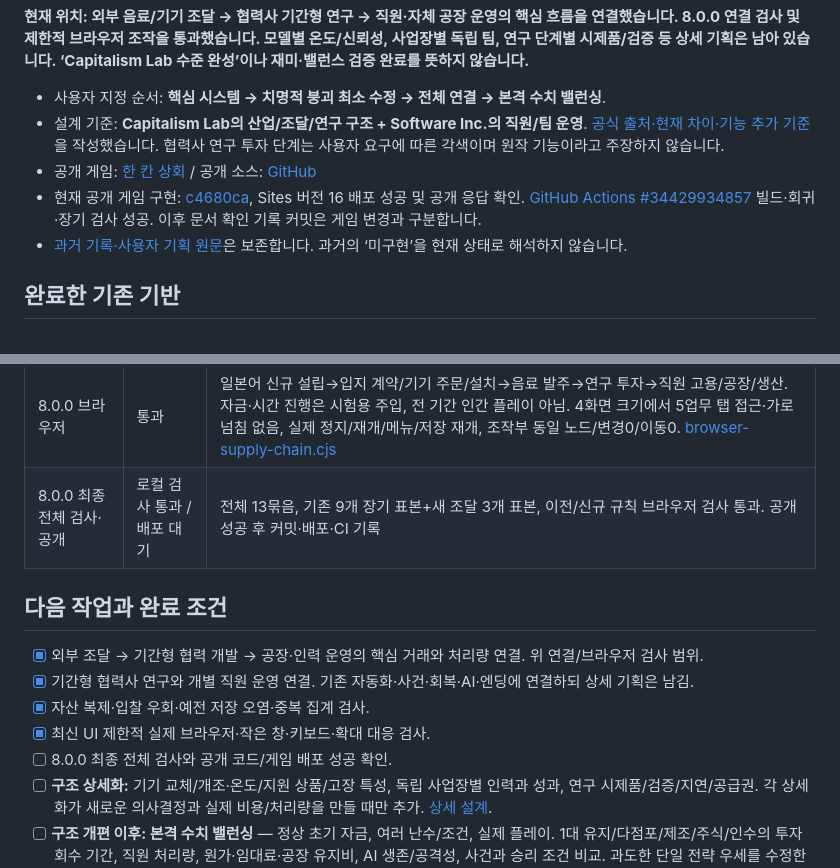
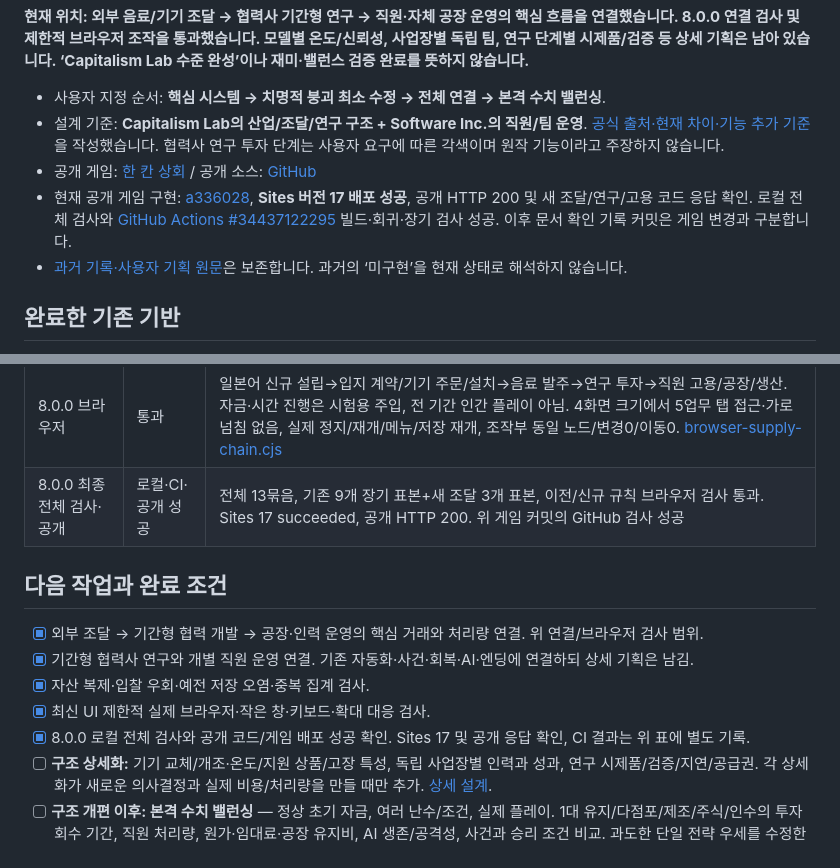
Before and after one commit to eunyoeongmin/hankan-vending-tycoon, a Markdown page: DEVELOPMENT.md, 2 parts joined by grey strips. Rendered like a GitHub page.

Commit message:
Record supply-chain release validation and remaining design scope

```diff
--- a/DEVELOPMENT.md
+++ b/DEVELOPMENT.md
@@ -7,7 +7,7 @@
 - 사용자 지정 순서: **핵심 시스템 → 치명적 붕괴 최소 수정 → 전체 연결 → 본격 수치 밸런싱**.
 - 설계 기준: **Capitalism Lab의 산업/조달/연구 구조 + Software Inc.의 직원/팀 운영**. [공식 출처·현재 차이·기능 추가 기준](docs/SUPPLY_CHAIN_DESIGN.md)을 작성했습니다. 협력사 연구 투자 단계는 사용자 요구에 따른 각색이며 원작 기능이라고 주장하지 않습니다.
 - 공개 게임: [한 칸 상회](https://hankan-vending-tycoon.eym7443.chatgpt.site) / 공개 소스: [GitHub](https://github.com/eunyoeongmin/hankan-vending-tycoon)
-- 현재 공개 게임 구현: [c4680ca](https://github.com/eunyoeongmin/hankan-vending-tycoon/commit/c4680ca116e9a428c361d7bd754a879b35902b46), Sites 버전 16 배포 성공 및 공개 응답 확인. [GitHub Actions #34429934857](https://github.com/eunyoeongmin/hankan-vending-tycoon/actions/runs/34429934857) 빌드·회귀·장기 검사 성공. 이후 문서 확인 기록 커밋은 게임 변경과 구분합니다.
+- 현재 공개 게임 구현: [a336028](https://github.com/eunyoeongmin/hankan-vending-tycoon/commit/a336028df1255d7cdc1c6aed0906b33ee25588db), **Sites 버전 17 배포 성공**, 공개 HTTP 200 및 새 조달/연구/고용 코드 응답 확인. 로컬 전체 검사와 [GitHub Actions #34437122295](https://github.com/eunyoeongmin/hankan-vending-tycoon/actions/runs/34437122295) 빌드·회귀·장기 검사 성공. 이후 문서 확인 기록 커밋은 게임 변경과 구분합니다.
 - [과거 기록·사용자 기획 원문](docs/DEVELOPMENT_HISTORY_2026-09-10.md)은 보존합니다. 과거의 ‘미구현’을 현재 상태로 해석하지 않습니다.
 
 ## 완료한 기존 기반
@@ -84,7 +84,7 @@
 | 8.0.0 연결 검사 | 통과 | 외부 대금·기기/입지 분리·품질 보존·독점 연구·건설/자재/교육/급여·정비 처리량·재진입/인수·저장 이전. [supply-chain.cjs](tests/supply-chain.cjs) |
 | 8.0.0 장기 표본 | 통과 | 3난수 × 120일, 추가 자금으로 조달→연구→공장/고용→생산 가동. 민원 실제 처리, 보유 기기 2대 유지, 누적 음료 3,800~3,900개, 30/90일 저장 재개. 재미 보정 자료 아님. [supply-chain-long.cjs](tests/supply-chain-long.cjs) |
 | 8.0.0 브라우저 | 통과 | 일본어 신규 설립→입지 계약/기기 주문/설치→음료 발주→연구 투자→직원 고용/공장/생산. 자금·시간 진행은 시험용 주입, 전 기간 인간 플레이 아님. 4화면 크기에서 5업무 탭 접근·가로 넘침 없음, 실제 정지/재개/메뉴/저장 재개, 조작부 동일 노드/변경0/이동0. [browser-supply-chain.cjs](tests/browser-supply-chain.cjs) |
-| 8.0.0 최종 전체 검사·공개 | 로컬 검사 통과 / 배포 대기 | 전체 13묶음, 기존 9개 장기 표본+새 조달 3개 표본, 이전/신규 규칙 브라우저 검사 통과. 공개 성공 후 커밋·배포·CI 기록 |
+| 8.0.0 최종 전체 검사·공개 | 로컬·CI·공개 성공 | 전체 13묶음, 기존 9개 장기 표본+새 조달 3개 표본, 이전/신규 규칙 브라우저 검사 통과. Sites 17 succeeded, 공개 HTTP 200. 위 게임 커밋의 GitHub 검사 성공 |
 
 ## 다음 작업과 완료 조건
 
@@ -92,7 +92,7 @@
 - [x] 기간형 협력사 연구와 개별 직원 운영 연결. 기존 자동화·사건·회복·AI·엔딩에 연결하되 상세 기획은 남김.
 - [x] 자산 복제·입찰 우회·예전 저장 오염·중복 집계 검사.
 - [x] 최신 UI 제한적 실제 브라우저·작은 창·키보드·확대 대응 검사.
-- [ ] 8.0.0 최종 전체 검사와 공개 코드/게임 배포 성공 확인.
+- [x] 8.0.0 로컬 전체 검사와 공개 코드/게임 배포 성공 확인. Sites 17 및 공개 응답 확인, CI 결과는 위 표에 별도 기록.
 - [ ] **구조 상세화:** 기기 교체/개조·온도/지원 상품/고장 특성, 독립 사업장별 인력과 성과, 연구 시제품/검증/지연/공급권. 각 상세화가 새로운 의사결정과 실제 비용/처리량을 만들 때만 추가. [상세 설계](docs/SUPPLY_CHAIN_DESIGN.md).
 - [ ] **구조 개편 이후: 본격 수치 밸런싱** — 정상 초기 자금, 여러 난수/조건, 실제 플레이. 1대 유지/다점포/제조/주식/인수의 투자 회수 기간, 직원 처리량, 원가·임대료·공장 유지비, AI 생존/공격성, 사건과 승리 조건 비교. 과도한 단일 전략 우세를 수정한 근거와 체감 플레이 결과를 남길 때 완료.
 
```
